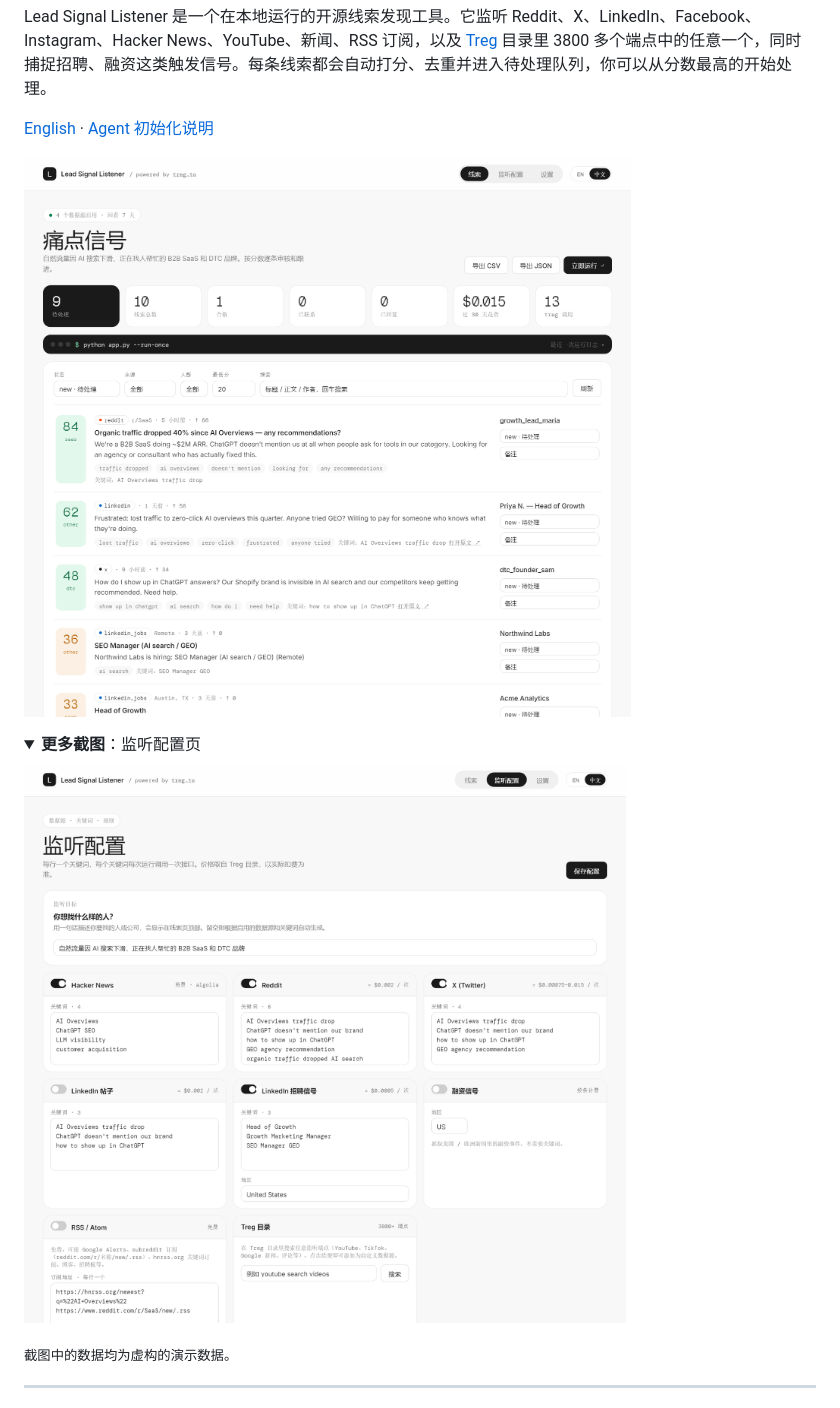
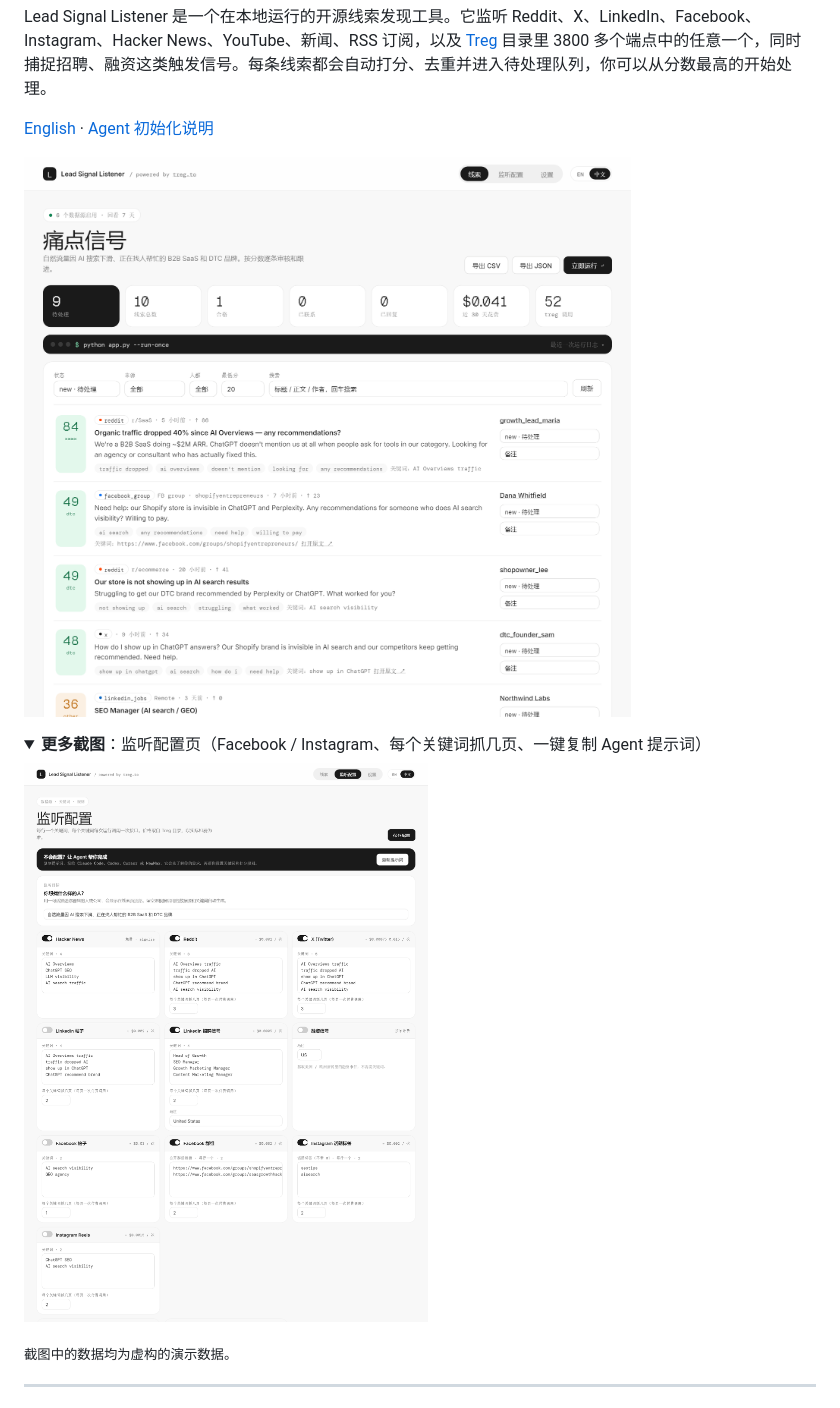
Before and after one commit to jamesrowdyy/lead-signal-listener, a Markdown page: README.zh-CN.md, the part around one of its changes. GitHub-like rendering; pictures changed too: docs/screenshot-leads-zh.png, docs/screenshot-listeners-zh.png; folded sections open.

```diff
--- a/README.zh-CN.md
+++ b/README.zh-CN.md
@@ -10,4 +10,4 @@ Lead Signal Listener 是一个在本地运行的开源线索发现工具。它
 
 <details>
-<summary><b>更多截图</b>：监听配置页</summary>
+<summary><b>更多截图</b>：监听配置页（Facebook / Instagram、每个关键词抓几页、一键复制 Agent 提示词）</summary>
 
```
Also changed, not shown: other parts of README.zh-CN.md (+2 -2 lines), README.md (+3 -3 lines), docs/screenshot-leads.png, docs/screenshot-listeners.png, 1 other file.
